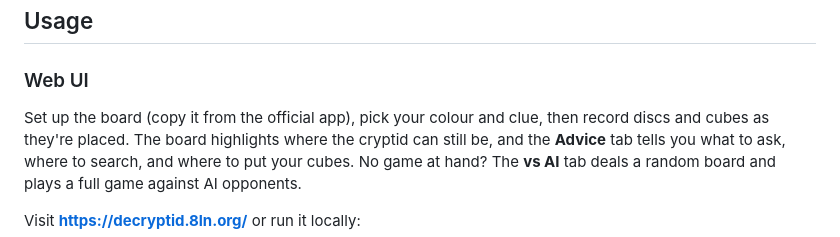
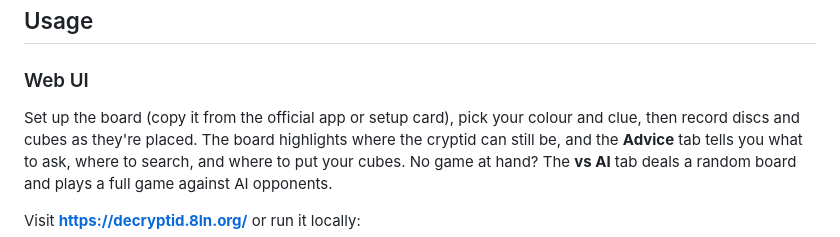
Before and after one commit to epsalon/decryptid, a Markdown page: README.md, the part around the change. Rendered like a GitHub page.

Commit message:
Docs: the board can also be copied from a physical setup card
Co-Authored-By: Claude Opus 5.5 <noreply@anthropic.com>

```diff
--- a/README.md
+++ b/README.md
@@ -19,7 +19,7 @@ clue, and lists every hex where the cryptid can still be.
 
 ### Web UI
 
-Set up the board (copy it from the official app), pick your colour and clue,
+Set up the board (copy it from the official app or setup card), pick your colour and clue,
 then record discs and cubes as they're placed. The board highlights where the
 cryptid can still be, and the **Advice** tab tells you what to ask, where to
 search, and where to put your cubes. No game at hand? The **vs AI** tab deals a
```
Also changed, not shown: docs/web-ui-design.md (+1 -1 lines).
